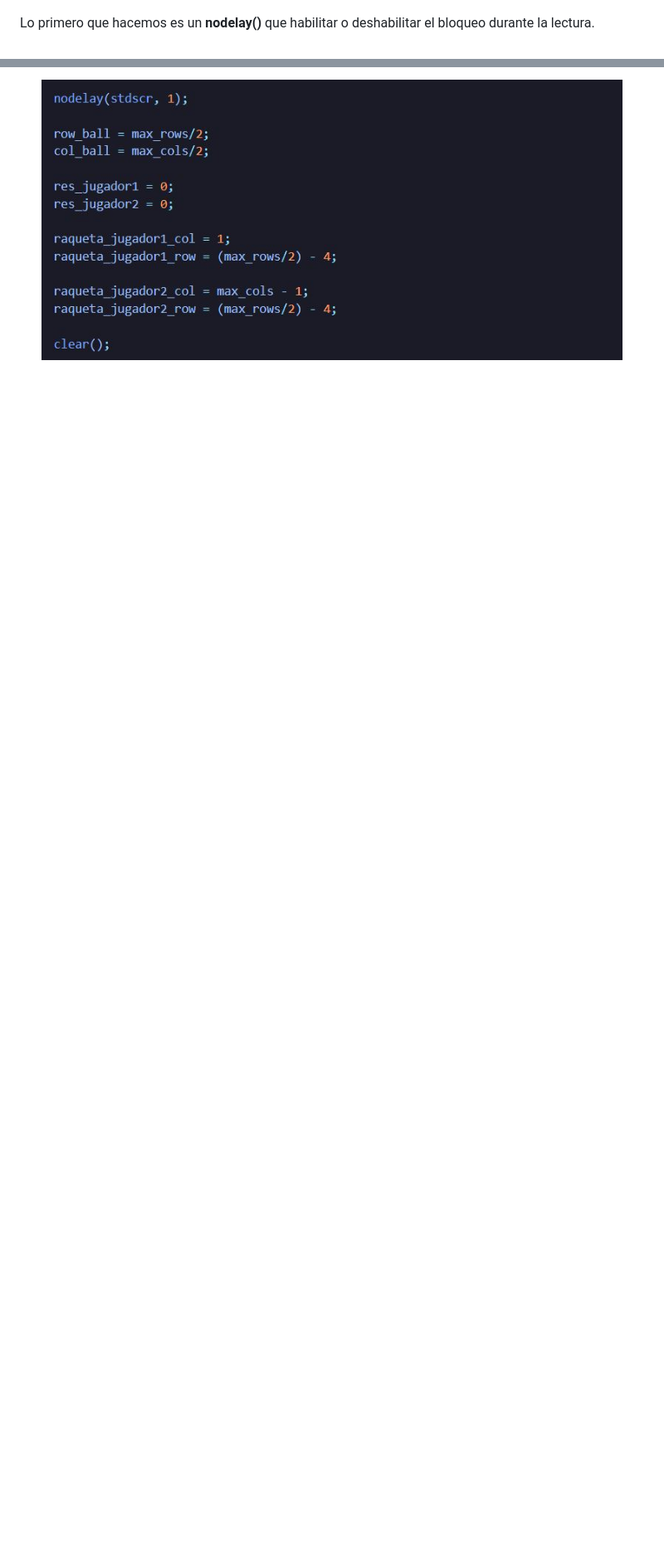
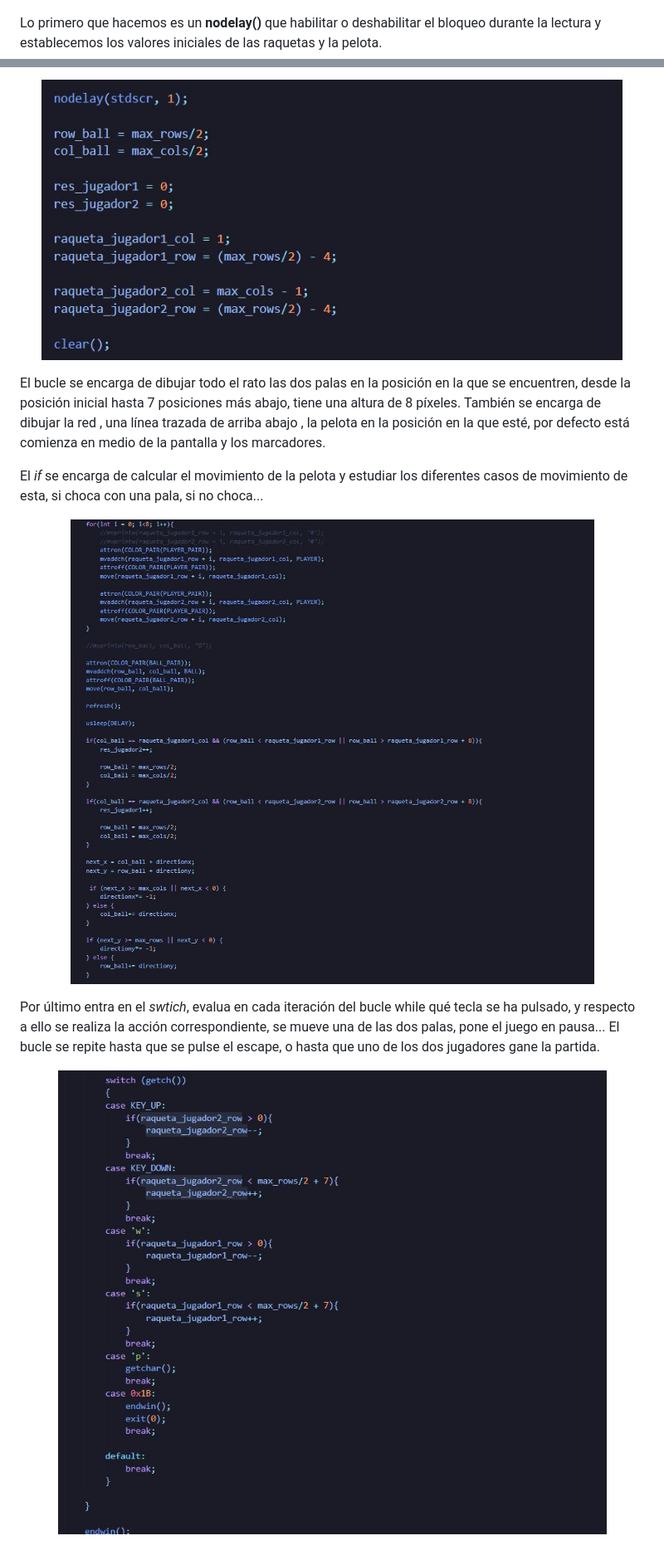
Before and after one commit to paulamc814/PDIH, a Markdown page: Práctica 2/readme.md, 2 parts joined by grey strips. Shown: that part at 83% size. Drawn GitHub-style; pictures changed too: Práctica 2/images/pong4.JPG (added), Práctica 2/images/pong5.JPG (added); blank space fills up the shorter version.

Commit message:
Subiendo Prácticas

```diff
--- a/Práctica 2/readme.md
+++ b/Práctica 2/readme.md
@@ -103,8 +103,24 @@ Establece los controles indicados anteriormente.
 <img src="https://github.com/paulamc814/PDIH/blob/main/Pr%C3%A1ctica%202/images/pong2.JPG" width= "700" >
 </p>
 
-Lo primero que hacemos es un **nodelay()** que habilitar o deshabilitar el bloqueo durante la lectura.
+Lo primero que hacemos es un **nodelay()** que habilitar o deshabilitar el bloqueo durante la lectura y establecemos los valores iniciales de las raquetas y la pelota.
 
 <p align="center">
 <img src="https://github.com/paulamc814/PDIH/blob/main/Pr%C3%A1ctica%202/images/pong3.JPG" width= "700" >
 </p>
+
+El bucle se encarga de dibujar todo el rato las dos palas en la posición en la que se encuentren, desde la posición inicial hasta 7 posiciones más abajo, tiene una altura de 8 píxeles.
+También se encarga de dibujar la red , una línea trazada de arriba abajo , la pelota en la posición en la que esté, por defecto está comienza en medio de la pantalla y los marcadores.
+
+El *if* se encarga de calcular el movimiento de la pelota y estudiar los diferentes casos de movimiento de esta, si choca con una pala, si no choca...
+
+<p align="center">
+<img src="https://github.com/paulamc814/PDIH/blob/main/Pr%C3%A1ctica%202/images/pong4.JPG" width= "700" >
+</p>
+
+Por último entra en el *swtich*, evalua en cada iteración del bucle while qué tecla se ha pulsado, y respecto a ello se realiza la acción correspondiente, se mueve una de las dos palas, pone el juego en pausa...
+El bucle se repite hasta que se pulse el escape, o hasta que uno de los dos jugadores gane la partida.
+
+<p align="center">
+<img src="https://github.com/paulamc814/PDIH/blob/main/Pr%C3%A1ctica%202/images/pong5.JPG" width= "700" >
+</p>
```
Also changed, not shown: other parts of Práctica 2/readme.md (+1 -1 lines).
